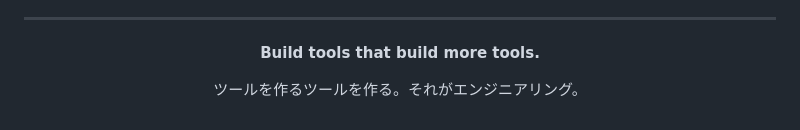
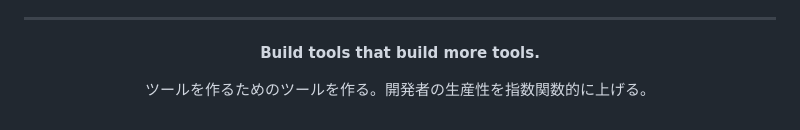
Before and after one commit to toukanno/toukanno, a Markdown page: README.md, the part around one of its changes. GitHub-like rendering.

Commit message:
feat: Activity Graph 追加 + 締め文を強化
- GitHub Activity Graph (tokyo-night テーマ) を Stats セクションに追加
- 締めの日本語を「開発者の生産性を指数関数的に上げる」に強化

Co-Authored-By: Claude Opus 4.6 (1M context) <noreply@anthropic.com>

```diff
--- a/README.md
+++ b/README.md
@@ -220,6 +222,6 @@ Now building — actively designing, developing, and iterating.
 
 **Build tools that build more tools.**
 
-ツールを作るツールを作る。それがエンジニアリング。
+ツールを作るためのツールを作る。開発者の生産性を指数関数的に上げる。
 
 </div>
```
Also changed, not shown: other parts of README.md (+2 -0 lines).
